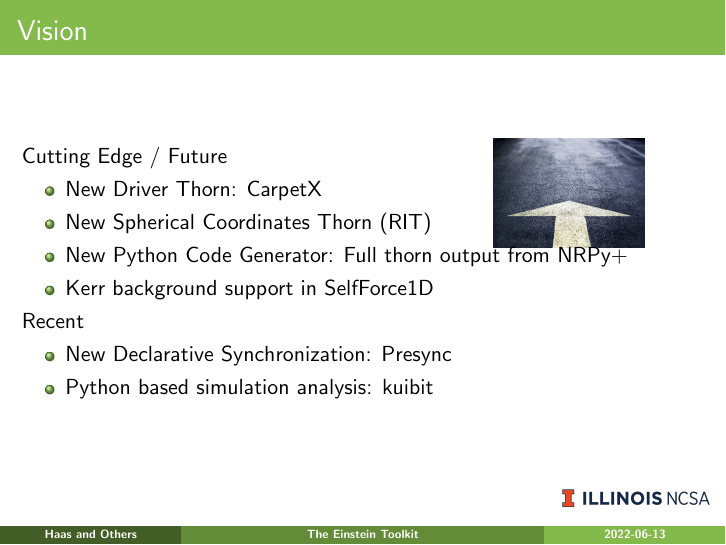
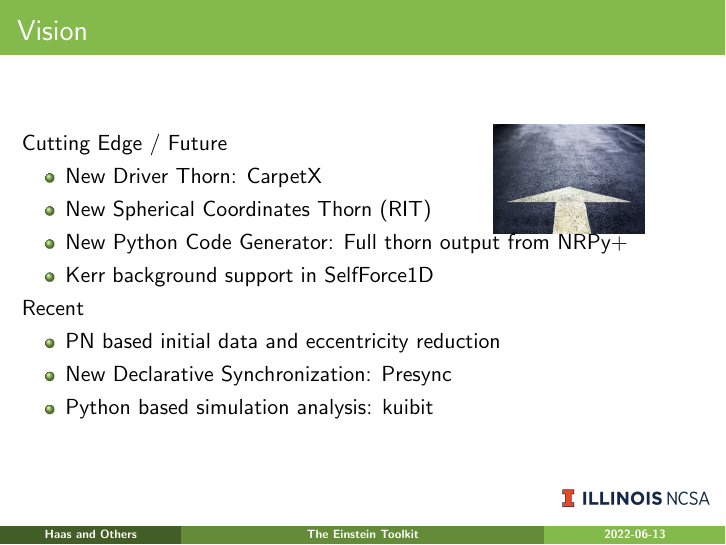
Before and after one commit to rhaas80/et-intro-slides, LaTeX slides (slides.tex): page 83 of 85. Compiled offline with pdfLaTeX.

Commit message:
add NRPy+ initial data and Ecc reduction code

```diff
--- a/slides.tex
+++ b/slides.tex
@@ -681,6 +681,7 @@ Guiding Principles
  \end{itemize}
  Recent
  \begin{itemize}
+  \item PN based initial data and eccentricity reduction
   \item New Declarative Synchronization: Presync
   \item Python based simulation analysis: kuibit
  \end{itemize}
```
